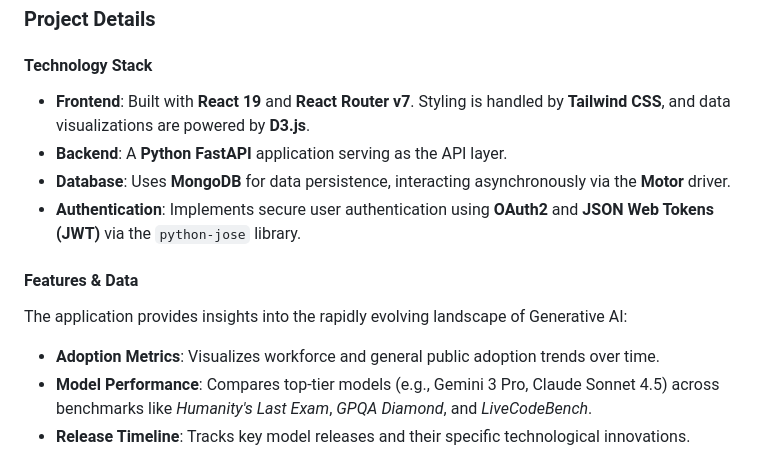
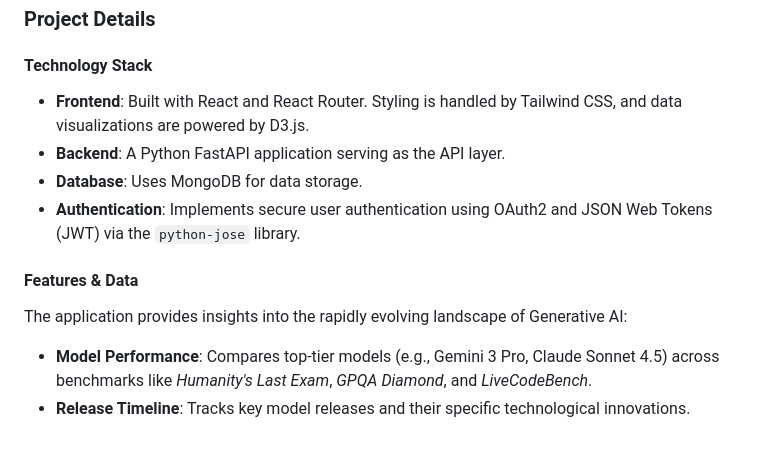
Before and after one commit to mbachel/M62, a Markdown page: README.md, the part around the change. Drawn GitHub-style.

Commit message:
feat: updating readme a bit more

```diff
--- a/README.md
+++ b/README.md
@@ -25,16 +25,15 @@ This project is built using MongoDB as the database, Python for the backend, Rea
 
 #### Technology Stack
 
-*   **Frontend**: Built with **React 19** and **React Router v7**. Styling is handled by **Tailwind CSS**, and data visualizations are powered by **D3.js**.
-*   **Backend**: A **Python FastAPI** application serving as the API layer.
-*   **Database**: Uses **MongoDB** for data persistence, interacting asynchronously via the **Motor** driver.
-*   **Authentication**: Implements secure user authentication using **OAuth2** and **JSON Web Tokens (JWT)** via the `python-jose` library.
+*   **Frontend**: Built with React and React Router. Styling is handled by Tailwind CSS, and data visualizations are powered by D3.js.
+*   **Backend**: A Python FastAPI application serving as the API layer.
+*   **Database**: Uses MongoDB for data storage.
+*   **Authentication**: Implements secure user authentication using OAuth2 and JSON Web Tokens (JWT) via the `python-jose` library.
 
 #### Features & Data
 
 The application provides insights into the rapidly evolving landscape of Generative AI:
 
-*   **Adoption Metrics**: Visualizes workforce and general public adoption trends over time.
 *   **Model Performance**: Compares top-tier models (e.g., Gemini 3 Pro, Claude Sonnet 4.5) across benchmarks like *Humanity's Last Exam*, *GPQA Diamond*, and *LiveCodeBench*.
 *   **Release Timeline**: Tracks key model releases and their specific technological innovations.
 
```
